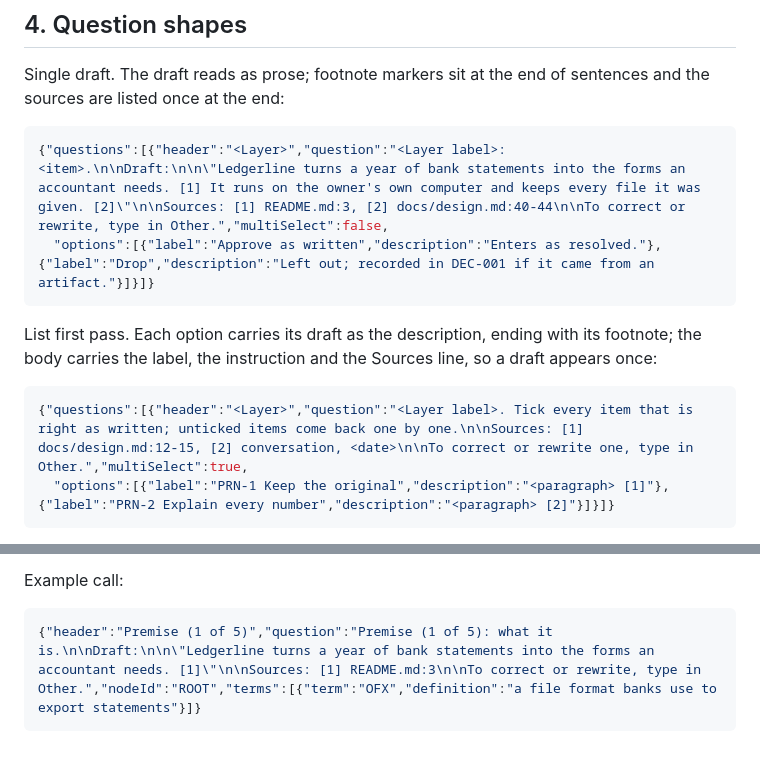
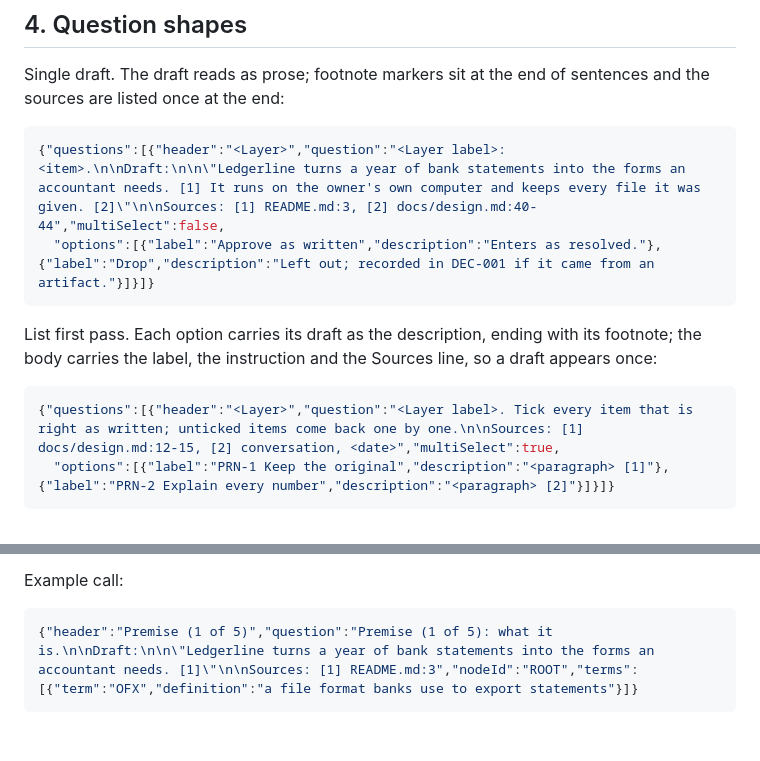
Before and after one commit to Althis/headcanon, a Markdown page: skills/adopt/reference.md, 2 parts joined by grey strips. Drawn GitHub-style.

Commit message:
refactor(skills): drop the Other sentence from the four JSON examples too
The previous commit said the sentence was gone from the examples; four
JSON question shapes still carried it. Now none does.

Intent: REQ-11.6.2
Co-Authored-By: Claude Fable 5.1 <noreply@anthropic.com>

````diff
--- a/skills/adopt/reference.md
+++ b/skills/adopt/reference.md
@@ -139,14 +139,14 @@ intents: [ROOT, REQ-1, REQ-2]
 Single draft. The draft reads as prose; footnote markers sit at the end of sentences and the sources are listed once at the end:
 
 ```json
-{"questions":[{"header":"<Layer>","question":"<Layer label>: <item>.\n\nDraft:\n\n\"Ledgerline turns a year of bank statements into the forms an accountant needs. [1] It runs on the owner's own computer and keeps every file it was given. [2]\"\n\nSources: [1] README.md:3, [2] docs/design.md:40-44\n\nTo correct or rewrite, type in Other.","multiSelect":false,
+{"questions":[{"header":"<Layer>","question":"<Layer label>: <item>.\n\nDraft:\n\n\"Ledgerline turns a year of bank statements into the forms an accountant needs. [1] It runs on the owner's own computer and keeps every file it was given. [2]\"\n\nSources: [1] README.md:3, [2] docs/design.md:40-44","multiSelect":false,
   "options":[{"label":"Approve as written","description":"Enters as resolved."},{"label":"Drop","description":"Left out; recorded in DEC-001 if it came from an artifact."}]}]}
 ```
 
 List first pass. Each option carries its draft as the description, ending with its footnote; the body carries the label, the instruction and the Sources line, so a draft appears once:
 
 ```json
-{"questions":[{"header":"<Layer>","question":"<Layer label>. Tick every item that is right as written; unticked items come back one by one.\n\nSources: [1] docs/design.md:12-15, [2] conversation, <date>\n\nTo correct or rewrite one, type in Other.","multiSelect":true,
+{"questions":[{"header":"<Layer>","question":"<Layer label>. Tick every item that is right as written; unticked items come back one by one.\n\nSources: [1] docs/design.md:12-15, [2] conversation, <date>","multiSelect":true,
   "options":[{"label":"PRN-1 Keep the original","description":"<paragraph> [1]"},{"label":"PRN-2 Explain every number","description":"<paragraph> [2]"}]}]}
 ```
 
@@ -205,5 +205,5 @@ When the tools `headcanon_ask`, `headcanon_wait`, `headcanon_focus`, `headcanon_
 Example call:
 
 ```json
-{"header":"Premise (1 of 5)","question":"Premise (1 of 5): what it is.\n\nDraft:\n\n\"Ledgerline turns a year of bank statements into the forms an accountant needs. [1]\"\n\nSources: [1] README.md:3\n\nTo correct or rewrite, type in Other.","nodeId":"ROOT","terms":[{"term":"OFX","definition":"a file format banks use to export statements"}]}
+{"header":"Premise (1 of 5)","question":"Premise (1 of 5): what it is.\n\nDraft:\n\n\"Ledgerline turns a year of bank statements into the forms an accountant needs. [1]\"\n\nSources: [1] README.md:3","nodeId":"ROOT","terms":[{"term":"OFX","definition":"a file format banks use to export statements"}]}
 ```
````
Also changed, not shown: skills/refine/reference.md (+1 -1 lines).
